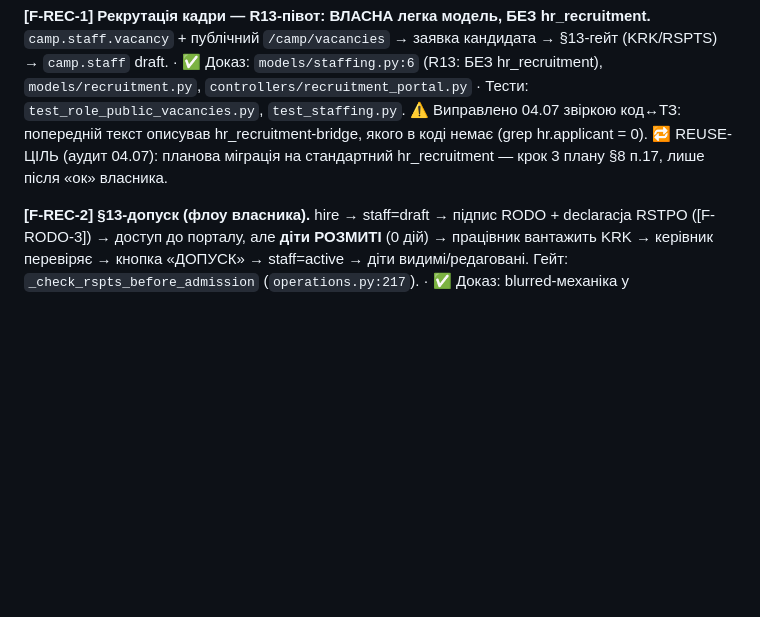
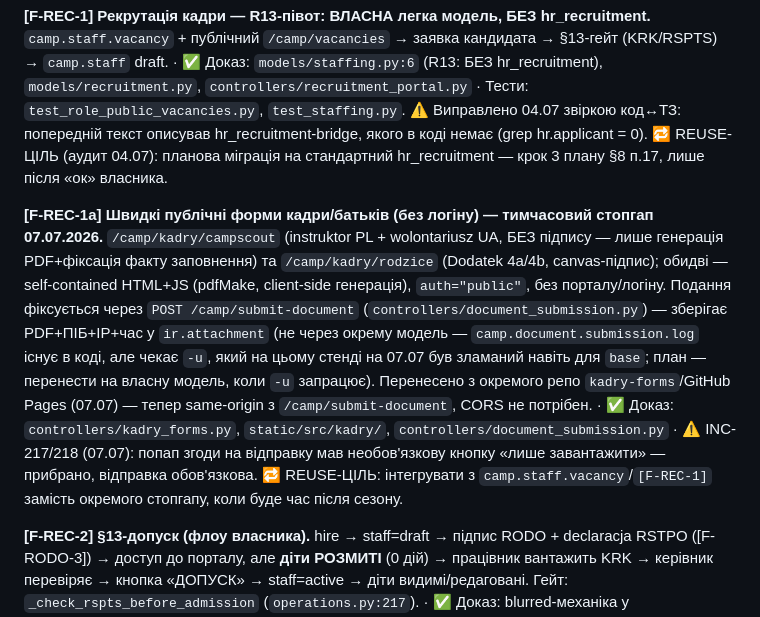
Before and after one commit to fayna-digital/fayna-campscout, a Markdown page: docs/TZ.md, the part around the change. Rendered like a GitHub page; blank space fills up the shorter version.

Commit message:
docs(TZ): задокументувати kadry-форми [F-REC-1a] у розділі рекрутації

```diff
--- a/docs/TZ.md
+++ b/docs/TZ.md
@@ -143,6 +143,8 @@
 *Пояснення: вакансії й найм — через нативний hr_recruitment (вакансія на /jobs, apply, співбесіди-stages), а custom-модель вакансій відхилено; поверх — юридичний гейт §13 Ustawa Kamilka (KRK/RSPTS перед допуском до дітей). Джерела: 06-TZ §16-18, 12-TZ §7, 14-TZ §12.*
 
 **[F-REC-1] Рекрутація кадри — R13-півот: ВЛАСНА легка модель, БЕЗ hr_recruitment.** `camp.staff.vacancy` + публічний `/camp/vacancies` → заявка кандидата → §13-гейт (KRK/RSPTS) → `camp.staff` draft. · ✅ Доказ: `models/staffing.py:6` (R13: БЕЗ hr_recruitment), `models/recruitment.py`, `controllers/recruitment_portal.py` · Тести: `test_role_public_vacancies.py`, `test_staffing.py`. ⚠️ Виправлено 04.07 звіркою код↔ТЗ: попередній текст описував hr_recruitment-bridge, якого в коді немає (grep hr.applicant = 0). 🔁 REUSE-ЦІЛЬ (аудит 04.07): планова міграція на стандартний hr_recruitment — крок 3 плану §8 п.17, лише після «ок» власника.
+
+**[F-REC-1a] Швидкі публічні форми кадри/батьків (без логіну) — тимчасовий стопгап 07.07.2026.** `/camp/kadry/campscout` (instruktor PL + wolontariusz UA, БЕЗ підпису — лише генерація PDF+фіксація факту заповнення) та `/camp/kadry/rodzice` (Dodatek 4a/4b, canvas-підпис); обидві — self-contained HTML+JS (pdfMake, client-side генерація), `auth="public"`, без порталу/логіну. Подання фіксується через `POST /camp/submit-document` (`controllers/document_submission.py`) — зберігає PDF+ПІБ+IP+час у `ir.attachment` (не через окрему модель — `camp.document.submission.log` існує в коді, але чекає `-u`, який на цьому стенді на 07.07 був зламаний навіть для `base`; план — перенести на власну модель, коли `-u` запрацює). Перенесено з окремого репо `kadry-forms`/GitHub Pages (07.07) — тепер same-origin з `/camp/submit-document`, CORS не потрібен. · ✅ Доказ: `controllers/kadry_forms.py`, `static/src/kadry/`, `controllers/document_submission.py` · ⚠️ INC-217/218 (07.07): попап згоди на відправку мав необов'язкову кнопку «лише завантажити» — прибрано, відправка обов'язкова. 🔁 REUSE-ЦІЛЬ: інтегрувати з `camp.staff.vacancy`/`[F-REC-1]` замість окремого стопгапу, коли буде час після сезону.
 
 **[F-REC-2] §13-допуск (флоу власника).** hire → staff=draft → підпис RODO + declaracja RSTPO ([F-RODO-3]) → доступ до порталу, але **діти РОЗМИТІ** (0 дій) → працівник вантажить KRK → керівник перевіряє → кнопка «ДОПУСК» → staff=active → діти видимі/редаговані. Гейт: `_check_rspts_before_admission` (`operations.py:217`). · ✅ Доказ: blurred-механіка у `controllers/recruitment_portal.py` [ПЕРЕВІРЕНО: grep] · Тести: `test_staffing.py` (RSPTS-гейт); 🟡 blurred-UX e2e-скріном не доведено — додати Playwright-крок.
 
```
